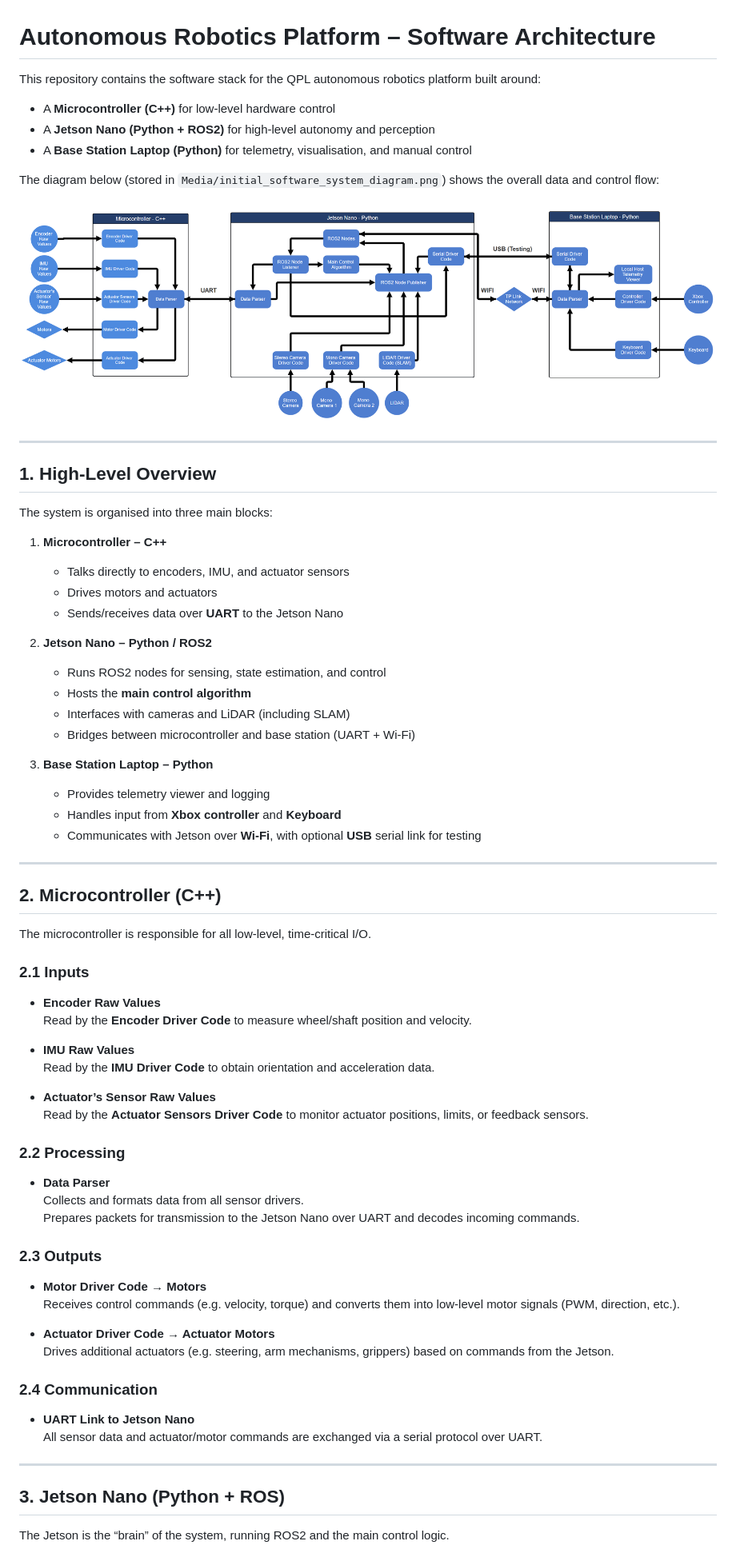
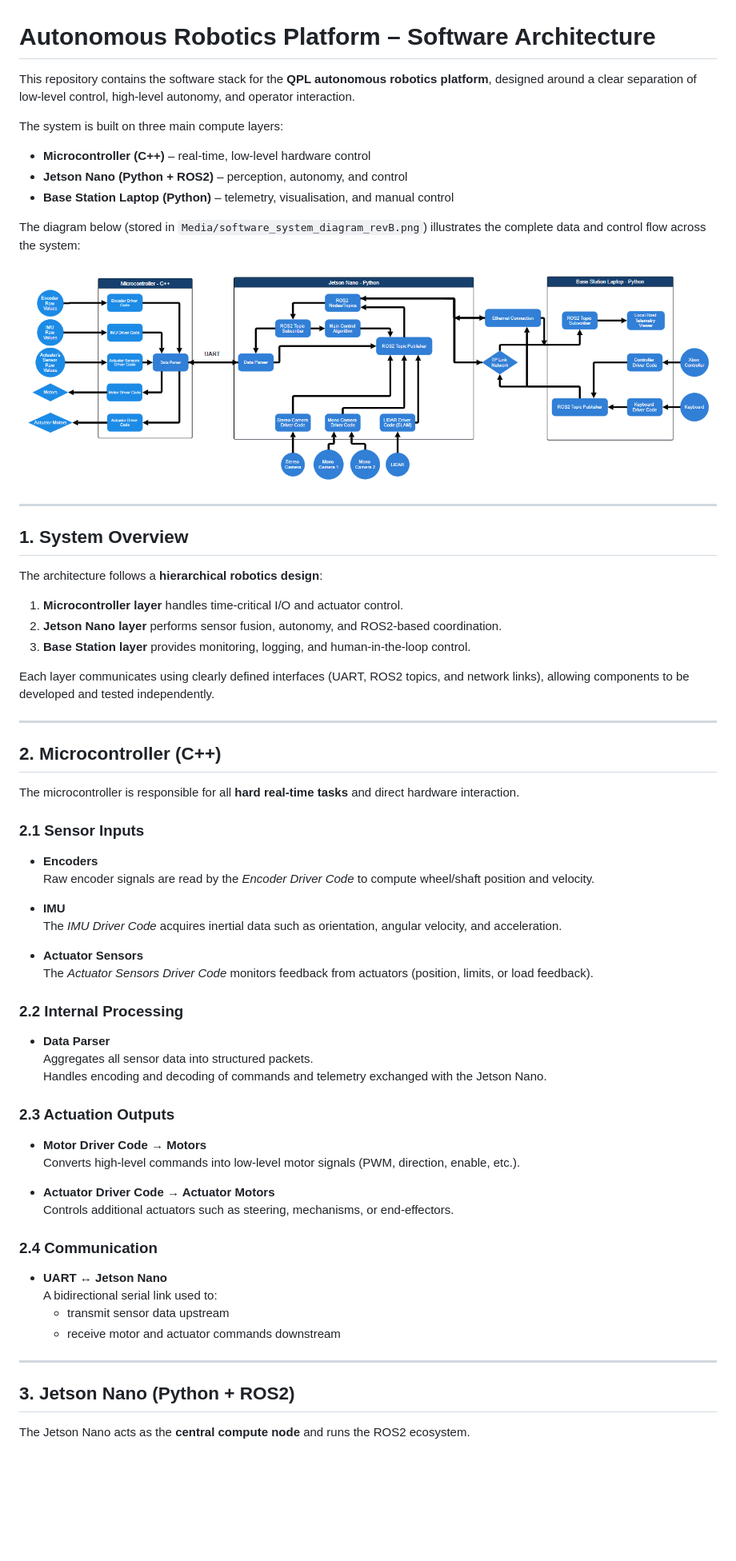
Before and after one commit to jsmith-exe/lunabotics, a Markdown page: README.md, the part around the change printed below. Shown: that part at 80% size. Drawn GitHub-style; pictures changed too: Media/software_system_diagram_revB.png (added); blank space fills up the shorter version.

Commit message:
updated system diagram

```diff
--- a/README.md
+++ b/README.md
@@ -1,76 +1,70 @@
 # Autonomous Robotics Platform – Software Architecture
 
-This repository contains the software stack for the QPL autonomous robotics platform built around:
+This repository contains the software stack for the **QPL autonomous robotics platform**, designed around a clear separation of low-level control, high-level autonomy, and operator interaction.
 
-- A **Microcontroller (C++)** for low-level hardware control
-- A **Jetson Nano (Python + ROS2)** for high-level autonomy and perception
-- A **Base Station Laptop (Python)** for telemetry, visualisation, and manual control
+The system is built on three main compute layers:
 
-The diagram below (stored in `Media/initial_software_system_diagram.png`) shows the overall data and control flow:
+- **Microcontroller (C++)** – real-time, low-level hardware control
+- **Jetson Nano (Python + ROS2)** – perception, autonomy, and control
+- **Base Station Laptop (Python)** – telemetry, visualisation, and manual control
 
-![System Architecture](Media/initial_software_system_diagram.png)
+The diagram below (stored in `Media/software_system_diagram_revB.png`) illustrates the complete data and control flow across the system:
+
+![System Architecture](Media/software_system_diagram_revB.png)
 
 ---
 
-## 1. High-Level Overview
+## 1. System Overview
 
-The system is organised into three main blocks:
+The architecture follows a **hierarchical robotics design**:
 
-1. **Microcontroller – C++**
-   - Talks directly to encoders, IMU, and actuator sensors
-   - Drives motors and actuators
-   - Sends/receives data over **UART** to the Jetson Nano
+1. **Microcontroller layer** handles time-critical I/O and actuator control.
+2. **Jetson Nano layer** performs sensor fusion, autonomy, and ROS2-based coordination.
+3. **Base Station layer** provides monitoring, logging, and human-in-the-loop control.
 
-2. **Jetson Nano – Python / ROS2**
-   - Runs ROS2 nodes for sensing, state estimation, and control
-   - Hosts the **main control algorithm**
-   - Interfaces with cameras and LiDAR (including SLAM)
-   - Bridges between microcontroller and base station (UART + Wi-Fi)
-
-3. **Base Station Laptop – Python**
-   - Provides telemetry viewer and logging
-   - Handles input from **Xbox controller** and **Keyboard**
-   - Communicates with Jetson over **Wi-Fi**, with optional **USB** serial link for testing
+Each layer communicates using clearly defined interfaces (UART, ROS2 topics, and network links), allowing components to be developed and tested independently.
 
 ---
 
 ## 2. Microcontroller (C++)
 
-The microcontroller is responsible for all low-level, time-critical I/O.
+The microcontroller is responsible for all **hard real-time tasks** and direct hardware interaction.
 
-### 2.1 Inputs
+### 2.1 Sensor Inputs
 
-- **Encoder Raw Values**
-  Read by the **Encoder Driver Code** to measure wheel/shaft position and velocity.
+- **Encoders**
+  Raw encoder signals are read by the *Encoder Driver Code* to compute wheel/shaft position and velocity.
 
-- **IMU Raw Values**
-  Read by the **IMU Driver Code** to obtain orientation and acceleration data.
+- **IMU**
+  The *IMU Driver Code* acquires inertial data such as orientation, angular velocity, and acceleration.
 
-- **Actuator’s Sensor Raw Values**
-  Read by the **Actuator Sensors Driver Code** to monitor actuator positions, limits, or feedback sensors.
+- **Actuator Sensors**
+  The *Actuator Sensors Driver Code* monitors feedback from actuators (position, limits, or load feedback).
 
-### 2.2 Processing
+### 2.2 Internal Processing
 
 - **Data Parser**
-  Collects and formats data from all sensor drivers.
-  Prepares packets for transmission to the Jetson Nano over UART and decodes incoming commands.
+  Aggregates all sensor data into structured packets.
+  Handles encoding and decoding of commands and telemetry exchanged with the Jetson Nano.
 
-### 2.3 Outputs
+### 2.3 Actuation Outputs
 
 - **Motor Driver Code → Motors**
-  Receives control commands (e.g. velocity, torque) and converts them into low-level motor signals (PWM, direction, etc.).
+  Converts high-level commands into low-level motor signals (PWM, direction, enable, etc.).
 
 - **Actuator Driver Code → Actuator Motors**
-  Drives additional actuators (e.g. steering, arm mechanisms, grippers) based on commands from the Jetson.
+  Controls additional actuators such as steering, mechanisms, or end-effectors.
 
 ### 2.4 Communication
 
-- **UART Link to Jetson Nano**
-  All sensor data and actuator/motor commands are exchanged via a serial protocol over UART.
+- **UART ↔ Jetson Nano**
+  A bidirectional serial link used to:
+  - transmit sensor data upstream
+  - receive motor and actuator commands downstream
 
 ---
 
-## 3. Jetson Nano (Python + ROS)
+## 3. Jetson Nano (Python + ROS2)
 
-The Jetson is the “brain” of the system, running ROS2 and the main control logic.
+The Jetson Nano acts as the **central compute node** and runs the ROS2 ecosystem.
 
```
Also changed, not shown: other parts of README.md (+55 -47 lines).
